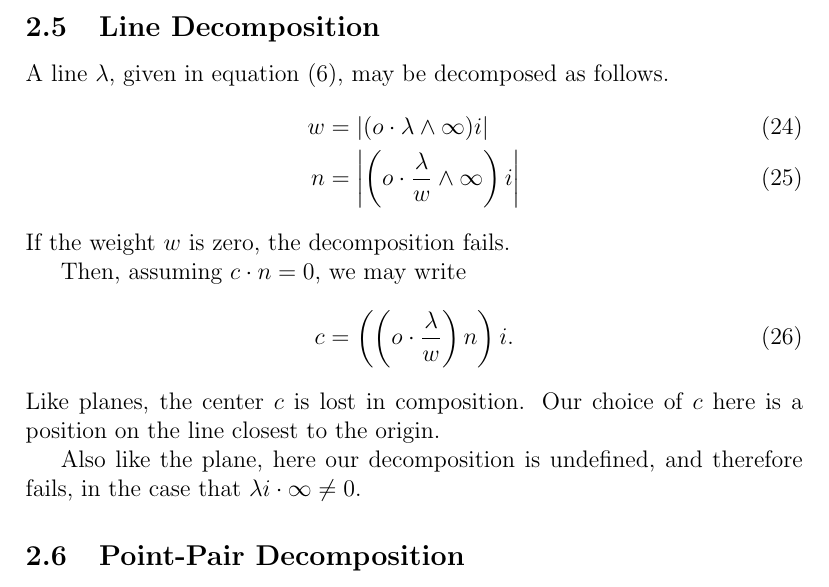
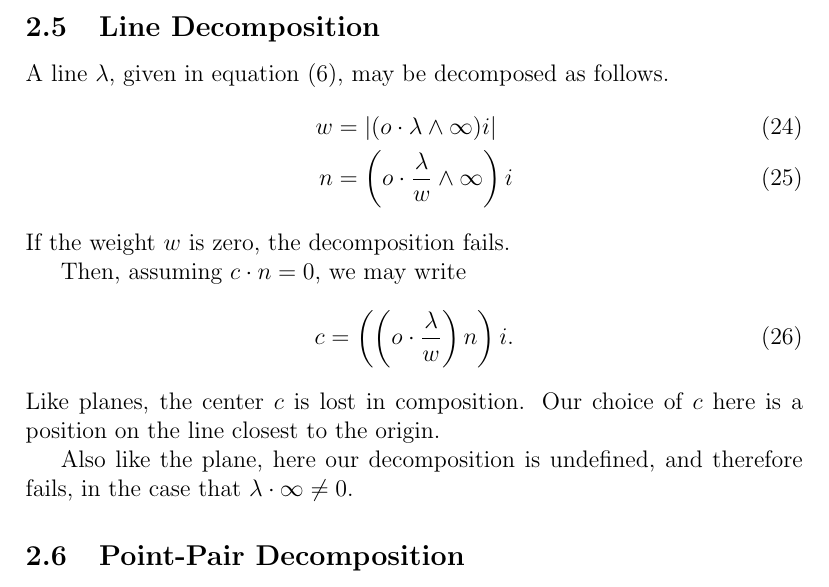
Before and after one commit to spencerparkin/GALua, a LaTeX document (Docs/CGAUtilMath/CGAUtilMath.tex): part of page 7 of 8, cut so that both start at the same text. Compiled offline with pdfLaTeX.

Commit message:
fix more mistakes

```diff
--- a/Docs/CGAUtilMath/CGAUtilMath.tex
+++ b/Docs/CGAUtilMath/CGAUtilMath.tex
@@ -291,7 +291,7 @@ A line $\lambda$, given in equation \eqref{equ_line}, may be decomposed
 as follows.
 \begin{align}
 w &= |(\nvao\cdot\lambda\wedge\nvai)i| \\
-n &= \left|\left(\nvao\cdot\frac{\lambda}{w}\wedge\nvai\right)i\right|
+n &= \left(\nvao\cdot\frac{\lambda}{w}\wedge\nvai\right)i
 \end{align}
 If the weight $w$ is zero, the decomposition fails.
 
@@ -303,7 +303,7 @@ Like planes, the center $c$ is lost in composition.  Our choice
 of $c$ here is a position on the line closest to the origin.
 
 Also like the plane, here our decomposition is undefined,
-and therefore fails, in the case that $\lambda i\cdot\nvai\neq 0$.
+and therefore fails, in the case that $\lambda\cdot\nvai\neq 0$.
 
 \subsection{Point-Pair Decomposition}
 
```
Also changed, not shown: Docs/CGAUtilMath/CGAUtilMath.pdf.
